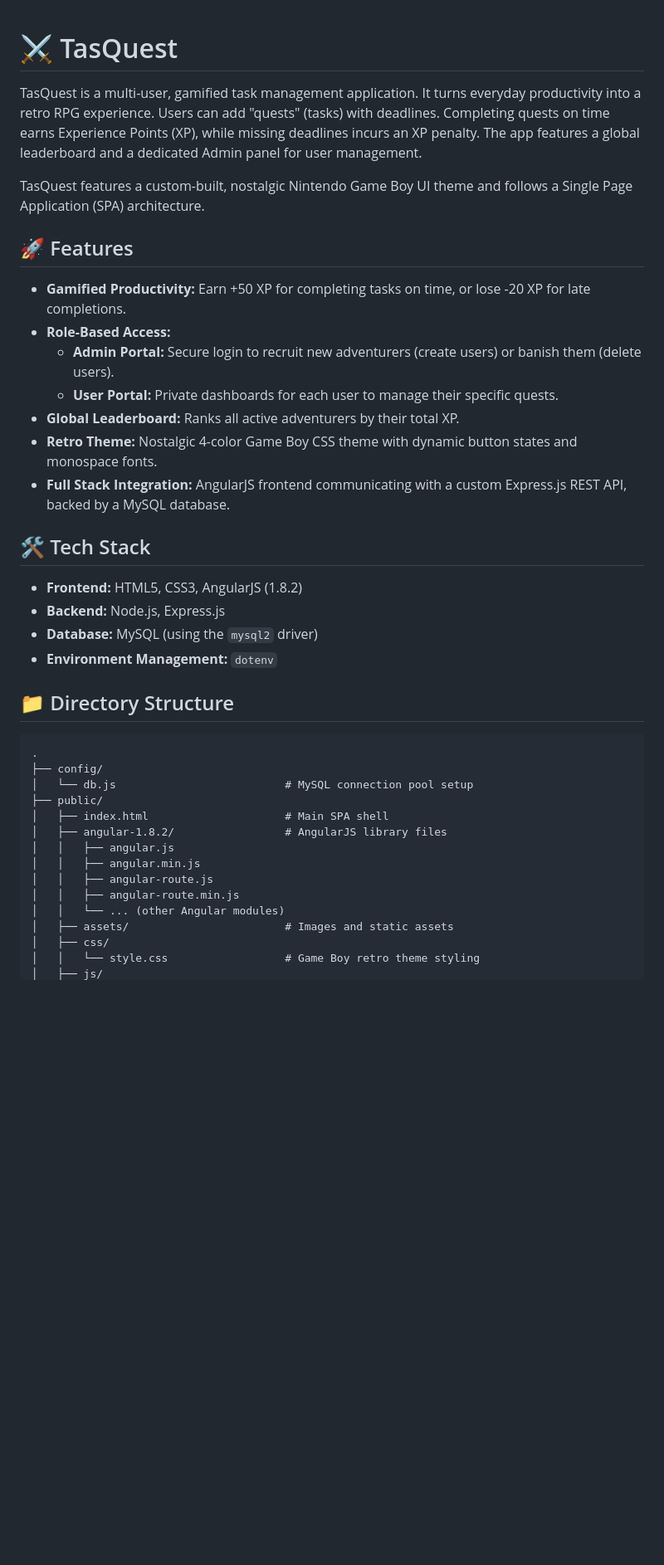
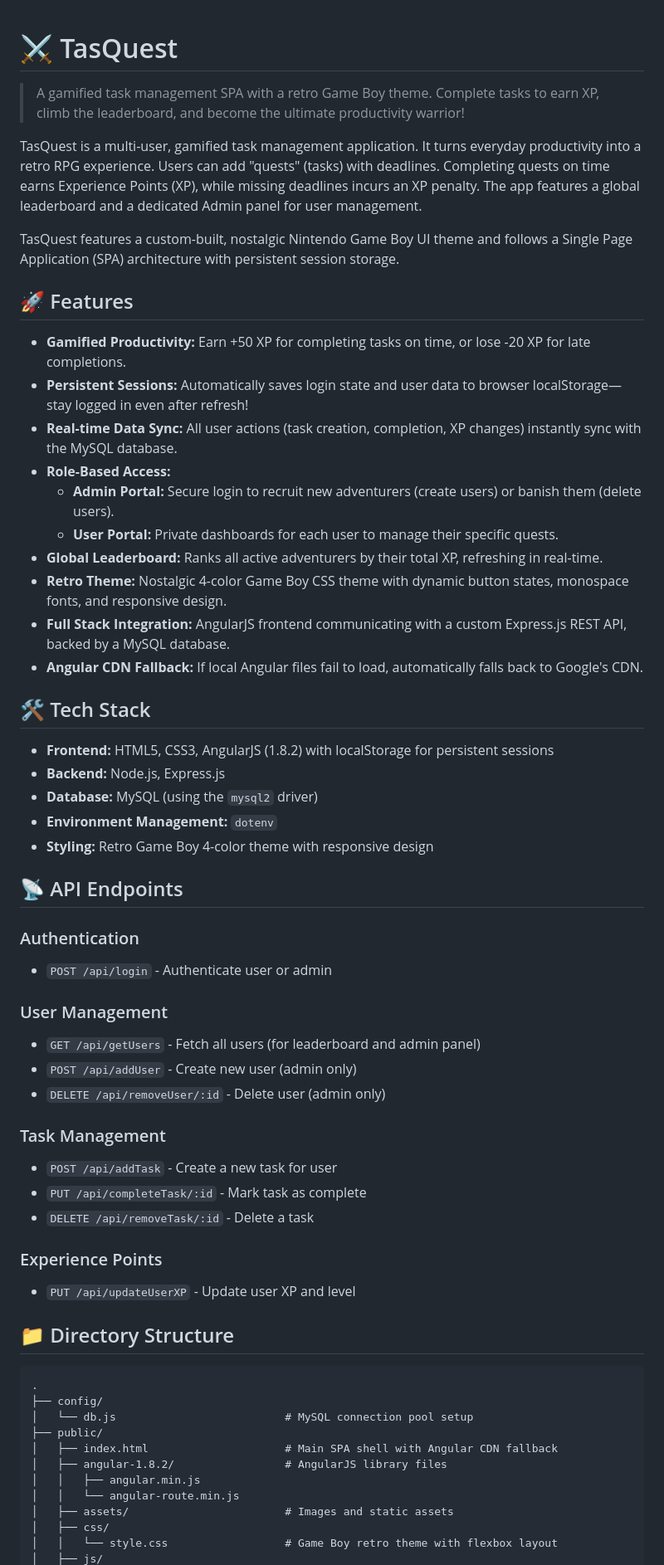
Before and after one commit to aarushchaudhary/tasquest, a Markdown page: README.md, the part around one of its changes. Shown at 83% size. GitHub-like rendering; blank space fills up the shorter version.

```diff
--- a/README.md
+++ b/README.md
@@ -1,25 +1,49 @@
 # ⚔️ TasQuest
+
+> A gamified task management SPA with a retro Game Boy theme. Complete tasks to earn XP, climb the leaderboard, and become the ultimate productivity warrior!
 
 TasQuest is a multi-user, gamified task management application. It turns everyday productivity into a retro RPG experience. Users can add "quests" (tasks) with deadlines. Completing quests on time earns Experience Points (XP), while missing deadlines incurs an XP penalty. The app features a global leaderboard and a dedicated Admin panel for user management.
 
-TasQuest features a custom-built, nostalgic Nintendo Game Boy UI theme and follows a Single Page Application (SPA) architecture.
+TasQuest features a custom-built, nostalgic Nintendo Game Boy UI theme and follows a Single Page Application (SPA) architecture with persistent session storage.
 
 ## 🚀 Features
 
 * **Gamified Productivity:** Earn +50 XP for completing tasks on time, or lose -20 XP for late completions.
+* **Persistent Sessions:** Automatically saves login state and user data to browser localStorage—stay logged in even after refresh!
+* **Real-time Data Sync:** All user actions (task creation, completion, XP changes) instantly sync with the MySQL database.
 * **Role-Based Access:**
   * **Admin Portal:** Secure login to recruit new adventurers (create users) or banish them (delete users).
   * **User Portal:** Private dashboards for each user to manage their specific quests.
-* **Global Leaderboard:** Ranks all active adventurers by their total XP.
-* **Retro Theme:** Nostalgic 4-color Game Boy CSS theme with dynamic button states and monospace fonts.
+* **Global Leaderboard:** Ranks all active adventurers by their total XP, refreshing in real-time.
+* **Retro Theme:** Nostalgic 4-color Game Boy CSS theme with dynamic button states, monospace fonts, and responsive design.
 * **Full Stack Integration:** AngularJS frontend communicating with a custom Express.js REST API, backed by a MySQL database.
+* **Angular CDN Fallback:** If local Angular files fail to load, automatically falls back to Google's CDN.
 
 ## 🛠️ Tech Stack
 
-* **Frontend:** HTML5, CSS3, AngularJS (1.8.2)
+* **Frontend:** HTML5, CSS3, AngularJS (1.8.2) with localStorage for persistent sessions
 * **Backend:** Node.js, Express.js
 * **Database:** MySQL (using the `mysql2` driver)
 * **Environment Management:** `dotenv`
+* **Styling:** Retro Game Boy 4-color theme with responsive design
+
+## 📡 API Endpoints
+
+### Authentication
+* `POST /api/login` - Authenticate user or admin
+
+### User Management
+* `GET /api/getUsers` - Fetch all users (for leaderboard and admin panel)
+* `POST /api/addUser` - Create new user (admin only)
+* `DELETE /api/removeUser/:id` - Delete user (admin only)
+
+### Task Management
+* `POST /api/addTask` - Create a new task for user
+* `PUT /api/completeTask/:id` - Mark task as complete
+* `DELETE /api/removeTask/:id` - Delete a task
+
+### Experience Points
+* `PUT /api/updateUserXP` - Update user XP and level
 
 ## 📁 Directory Structure
 
@@ -28,14 +52,11 @@ TasQuest features a custom-built, nostalgic Nintendo Game Boy UI theme and follo
 ├── config/
 │   └── db.js                          # MySQL connection pool setup
 ├── public/
-│   ├── index.html                     # Main SPA shell
+│   ├── index.html                     # Main SPA shell with Angular CDN fallback
 │   ├── angular-1.8.2/                 # AngularJS library files
-│   │   ├── angular.js
 │   │   ├── angular.min.js
-│   │   ├── angular-route.js
-│   │   ├── angular-route.min.js
-│   │   └── ... (other Angular modules)
+│   │   └── angular-route.min.js
 │   ├── assets/                        # Images and static assets
 │   ├── css/
-│   │   └── style.css                  # Game Boy retro theme styling
+│   │   └── style.css                  # Game Boy retro theme with flexbox layout
 │   ├── js/
```
Also changed, not shown: other parts of README.md (+71 -44 lines).
